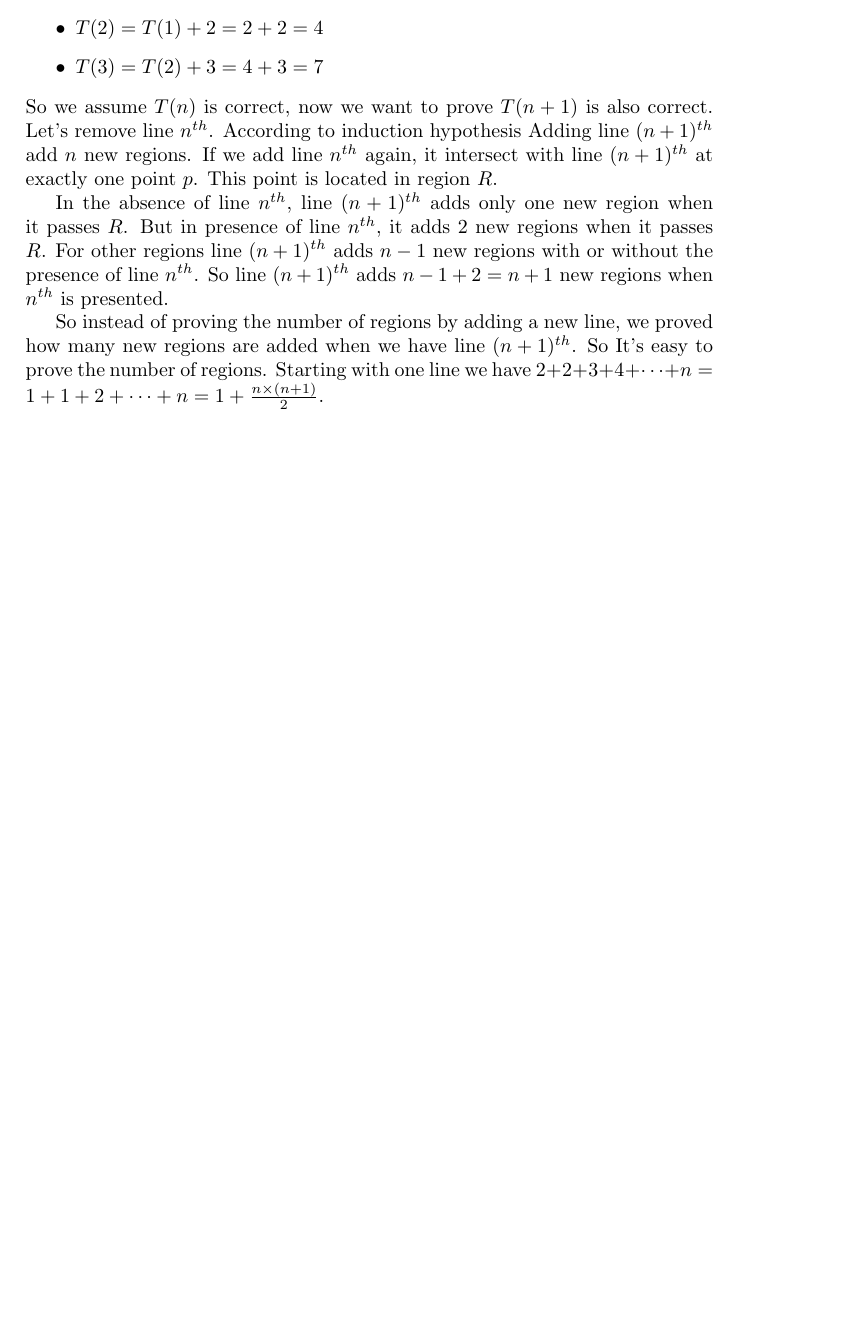
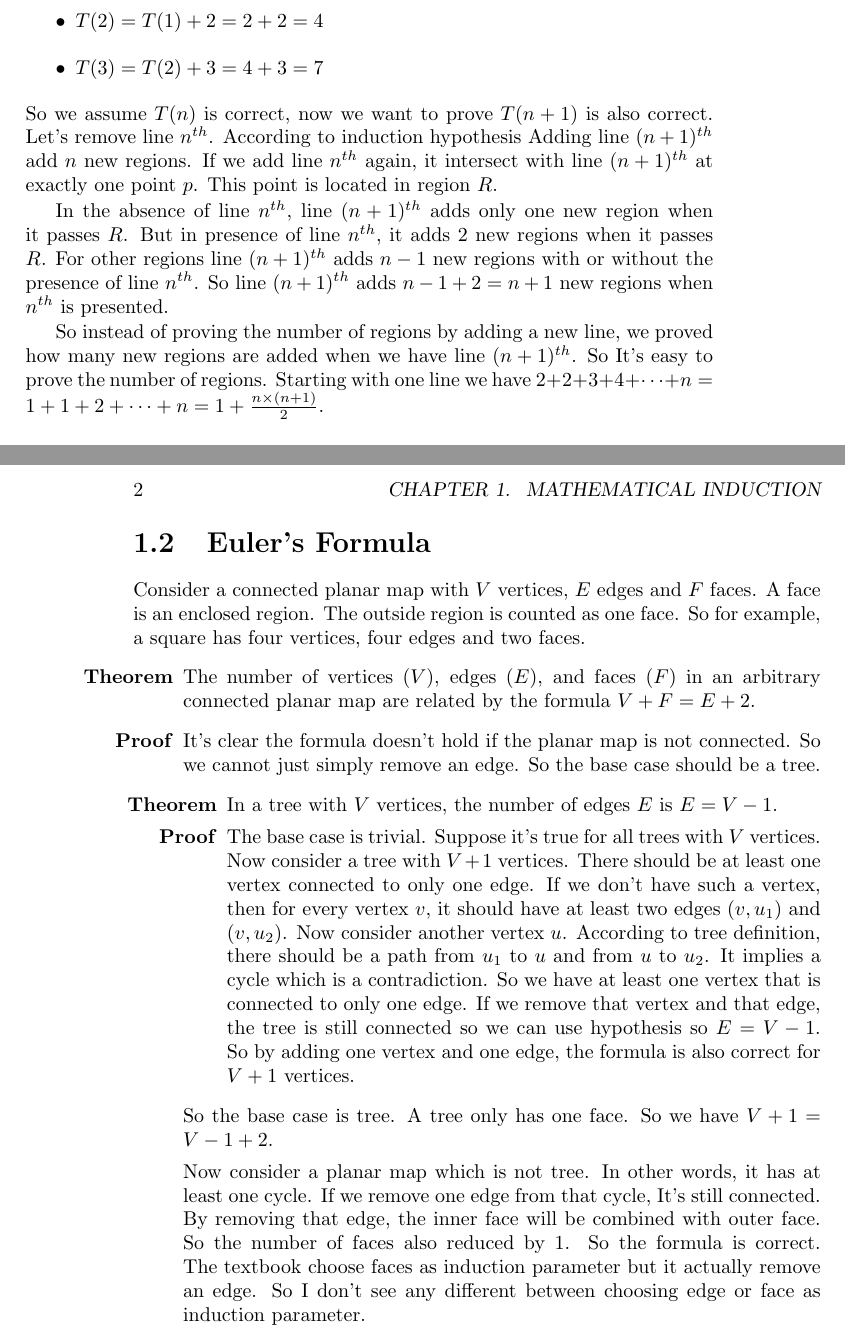
Before and after one commit to QSaman/AlgorithmsACreativeApproach, a LaTeX thesis (AlgorithmsACreativeApproach.tex): part of page 5 of 5 before the commit and two parts of pages 5 and 6 of 6 after it, the two joined at a grey line, cut so that both start at the same text, the shorter picture padded with empty space. Compiled offline with pdfLaTeX.

Commit message:
Add Euler Formula

```diff
--- a/AlgorithmsACreativeApproach.tex
+++ b/AlgorithmsACreativeApproach.tex
@@ -46,4 +46,18 @@
 	So we assume $T(n)$ is correct, now we want to prove $T(n + 1)$ is also correct. Let's remove line $n^{th}$. According to induction hypothesis Adding line $(n+1)^{th}$ add $n$ new regions. If we add line $n^{th}$ again, it intersect with line $(n+1)^{th}$ at exactly one point $p$. This point is located in region $R$.
 	\par In the absence of line $n^{th}$, line $(n+1)^{th}$ adds only one new region when it passes $R$. But in presence of line $n^{th}$, it adds 2 new regions when it passes $R$. For other regions line $(n+1)^{th}$ adds $n - 1$ new regions with or without the presence of line $n^{th}$. So line $(n+1)^{th}$ adds $n - 1 + 2 = n + 1$ new regions when $n^{th}$ is presented.
 	\par So instead of proving the number of regions by adding a new line, we proved how many new regions are added when we have line $(n + 1)^{th}$. So It's easy to prove the number of regions. Starting with one line we have $2 + 2 + 3 + 4 + \dots + n = 1 + 1 + 2 + \dots + n = 1 + \frac{n \times (n + 1)}{2}$.
+
+	\section{Euler's Formula}
+	Consider a connected planar map with $V$ vertices, $E$ edges and $F$ faces. A face is an enclosed region. The outside region is counted as one face. So for example, a square has four vertices, four edges and two faces.
+	\begin{itemize}
+		\item[\textbf{Theorem}] The number of vertices ($V$), edges ($E$), and faces ($F$) in an arbitrary connected planar map are related by the formula $V + F = E + 2$.
+		\item[\textbf{Proof}] It's clear the formula doesn't hold if the planar map is not connected. So we cannot just simply remove an edge. So the base case should be a tree.
+		\begin{itemize}
+			\item[\textbf{Theorem}] In a tree with $V$ vertices, the number of edges $E$ is $E = V - 1$.
+			\item[\textbf{Proof}] The base case is trivial. Suppose it's true for all trees with $V$ vertices. Now consider a tree with $V + 1$ vertices. There should be at least one vertex connected to only one edge. If we don't have such a vertex, then for every vertex $v$, it should have at least two edges $(v, u_1)$ and $(v, u_2)$. Now consider another vertex $u$. According to tree definition, there should be a path from $u_1$ to $u$ and from $u$ to $u_2$. It implies a cycle which is a contradiction. So we have at least one vertex that is connected to only one edge. If we remove that vertex and that edge, the tree is still connected so we can use hypothesis so $E = V - 1$. So by adding one vertex and one edge, the formula is also correct for $V + 1$ vertices.
+		\end{itemize}
+			So the base case is tree. A tree only has one face. So we have $V + 1 = V - 1 + 2$.
+			\par Now consider a planar map which is not tree. In other words, it has at least one cycle. If we remove one edge from that cycle, It's still connected. By removing that edge, the inner face will be combined with outer face. So the number of faces also reduced by 1. So the formula is correct. The textbook choose faces as induction parameter but it actually remove an edge. So I don't see any different between choosing edge or face as induction parameter.
+	\end{itemize}
+
 \end{document}
```
Also changed, not shown: AlgorithmsACreativeApproach.pdf.
